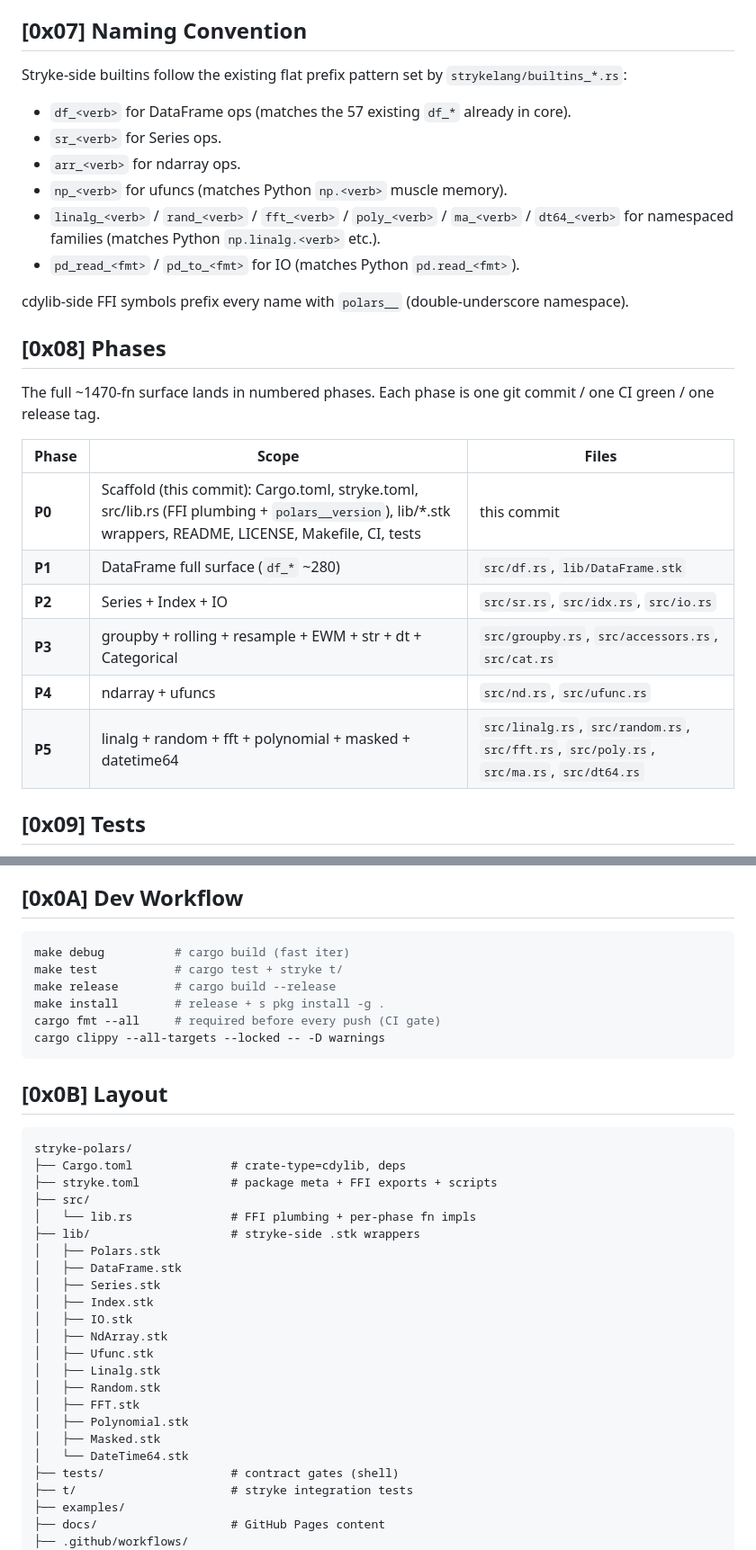
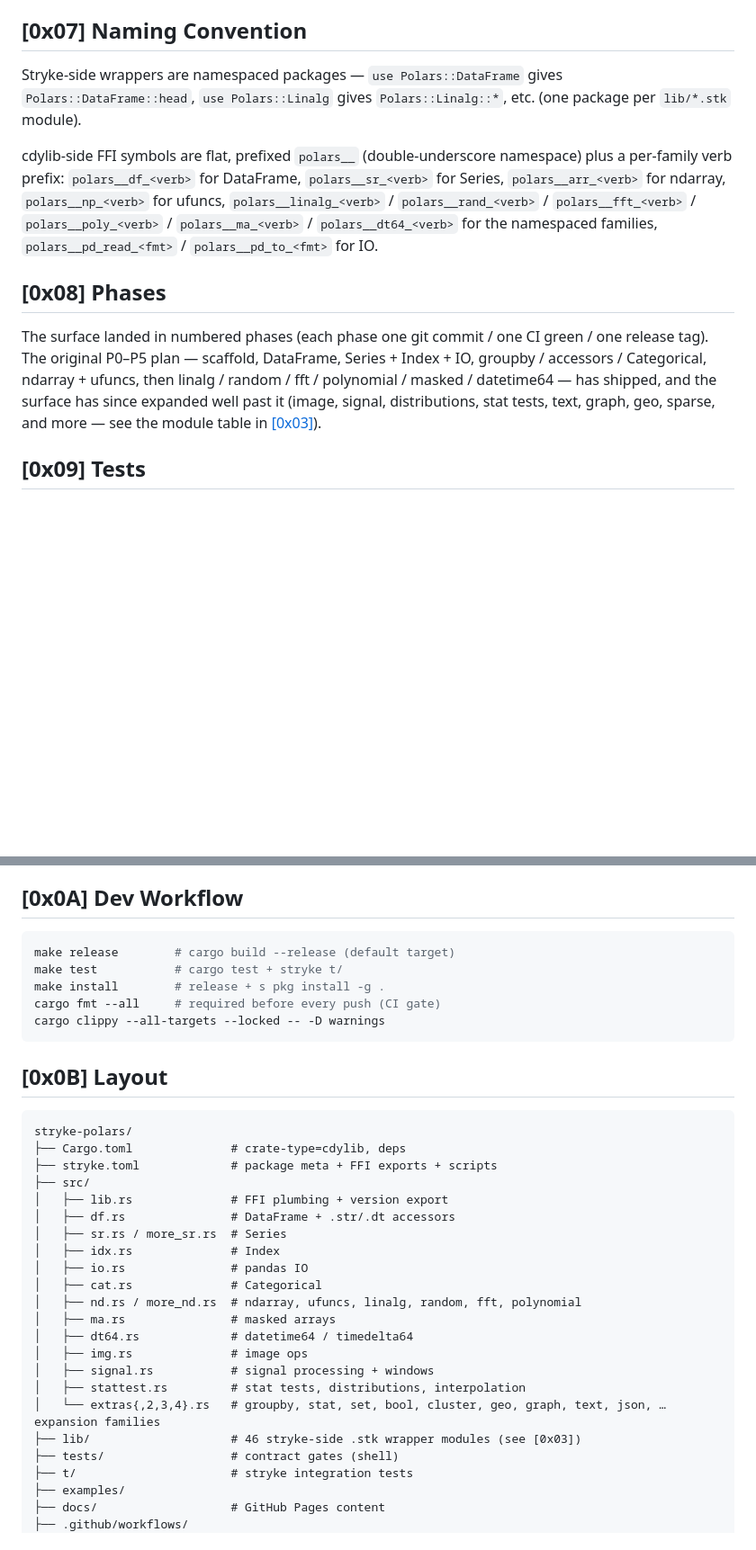
Before and after one commit to MenkeTechnologies/stryke-polars, a Markdown page: README.md, 2 parts joined by grey strips. Shown at 90% size. GitHub-like rendering; blank space fills up the shorter version.

Commit message:
docs: refresh stale counts — 46 modules / 1,471 fns surface table, naming, phases shipped, src layout, linalg crate

````diff
--- a/README.md
+++ b/README.md
@@ -146,29 +164,27 @@ Parquet / Arrow IO routes through `stryke-arrow` to share a single arrow-rs link
 
 ## [0x07] Naming Convention
 
-Stryke-side builtins follow the existing flat prefix pattern set by `strykelang/builtins_*.rs`:
+Stryke-side wrappers are namespaced packages — `use Polars::DataFrame`
+gives `Polars::DataFrame::head`, `use Polars::Linalg` gives
+`Polars::Linalg::*`, etc. (one package per `lib/*.stk` module).
 
-- `df_<verb>` for DataFrame ops (matches the 57 existing `df_*` already in core).
-- `sr_<verb>` for Series ops.
-- `arr_<verb>` for ndarray ops.
-- `np_<verb>` for ufuncs (matches Python `np.<verb>` muscle memory).
-- `linalg_<verb>` / `rand_<verb>` / `fft_<verb>` / `poly_<verb>` / `ma_<verb>` / `dt64_<verb>` for namespaced families (matches Python `np.linalg.<verb>` etc.).
-- `pd_read_<fmt>` / `pd_to_<fmt>` for IO (matches Python `pd.read_<fmt>`).
-
-cdylib-side FFI symbols prefix every name with `polars__` (double-underscore namespace).
+cdylib-side FFI symbols are flat, prefixed `polars__` (double-underscore
+namespace) plus a per-family verb prefix: `polars__df_<verb>` for
+DataFrame, `polars__sr_<verb>` for Series, `polars__arr_<verb>` for
+ndarray, `polars__np_<verb>` for ufuncs, `polars__linalg_<verb>` /
+`polars__rand_<verb>` / `polars__fft_<verb>` / `polars__poly_<verb>` /
+`polars__ma_<verb>` / `polars__dt64_<verb>` for the namespaced families,
+`polars__pd_read_<fmt>` / `polars__pd_to_<fmt>` for IO.
 
 ## [0x08] Phases
 
-The full ~1470-fn surface lands in numbered phases. Each phase is one git commit / one CI green / one release tag.
-
-| Phase | Scope | Files |
-|---|---|---|
-| **P0** | Scaffold (this commit): Cargo.toml, stryke.toml, src/lib.rs (FFI plumbing + `polars__version`), lib/*.stk wrappers, README, LICENSE, Makefile, CI, tests | this commit |
-| **P1** | DataFrame full surface (`df_*` ~280) | `src/df.rs`, `lib/DataFrame.stk` |
-| **P2** | Series + Index + IO | `src/sr.rs`, `src/idx.rs`, `src/io.rs` |
-| **P3** | groupby + rolling + resample + EWM + str + dt + Categorical | `src/groupby.rs`, `src/accessors.rs`, `src/cat.rs` |
-| **P4** | ndarray + ufuncs | `src/nd.rs`, `src/ufunc.rs` |
-| **P5** | linalg + random + fft + polynomial + masked + datetime64 | `src/linalg.rs`, `src/random.rs`, `src/fft.rs`, `src/poly.rs`, `src/ma.rs`, `src/dt64.rs` |
+The surface landed in numbered phases (each phase one git commit / one CI
+green / one release tag). The original P0–P5 plan — scaffold, DataFrame,
+Series + Index + IO, groupby / accessors / Categorical, ndarray + ufuncs,
+then linalg / random / fft / polynomial / masked / datetime64 — has
+shipped, and the surface has since expanded well past it (image, signal,
+distributions, stat tests, text, graph, geo, sparse, and more — see the
+module table in [\[0x03\]](#0x03-surface)).
 
 ## [0x09] Tests
 
@@ -181,9 +197,8 @@ Per-fn correctness is gated by reference checks against pandas/numpy where possi
 ## [0x0A] Dev Workflow
 
 ```sh
-make debug          # cargo build (fast iter)
+make release        # cargo build --release (default target)
 make test           # cargo test + stryke t/
-make release        # cargo build --release
 make install        # release + s pkg install -g .
 cargo fmt --all     # required before every push (CI gate)
 cargo clippy --all-targets --locked -- -D warnings
@@ -196,21 +211,20 @@ stryke-polars/
 ├── Cargo.toml              # crate-type=cdylib, deps
 ├── stryke.toml             # package meta + FFI exports + scripts
 ├── src/
-│   └── lib.rs              # FFI plumbing + per-phase fn impls
-├── lib/                    # stryke-side .stk wrappers
-│   ├── Polars.stk
-│   ├── DataFrame.stk
-│   ├── Series.stk
-│   ├── Index.stk
-│   ├── IO.stk
-│   ├── NdArray.stk
-│   ├── Ufunc.stk
-│   ├── Linalg.stk
-│   ├── Random.stk
-│   ├── FFT.stk
-│   ├── Polynomial.stk
-│   ├── Masked.stk
-│   └── DateTime64.stk
+│   ├── lib.rs              # FFI plumbing + version export
+│   ├── df.rs               # DataFrame + .str/.dt accessors
+│   ├── sr.rs / more_sr.rs  # Series
+│   ├── idx.rs              # Index
+│   ├── io.rs               # pandas IO
+│   ├── cat.rs              # Categorical
+│   ├── nd.rs / more_nd.rs  # ndarray, ufuncs, linalg, random, fft, polynomial
+│   ├── ma.rs               # masked arrays
+│   ├── dt64.rs             # datetime64 / timedelta64
+│   ├── img.rs              # image ops
+│   ├── signal.rs           # signal processing + windows
+│   ├── stattest.rs         # stat tests, distributions, interpolation
+│   └── extras{,2,3,4}.rs   # groupby, stat, set, bool, cluster, geo, graph, text, json, … expansion families
+├── lib/                    # 46 stryke-side .stk wrapper modules (see [0x03])
 ├── tests/                  # contract gates (shell)
 ├── t/                      # stryke integration tests
 ├── examples/
````
Also changed, not shown: other parts of README.md (+58 -40 lines).
